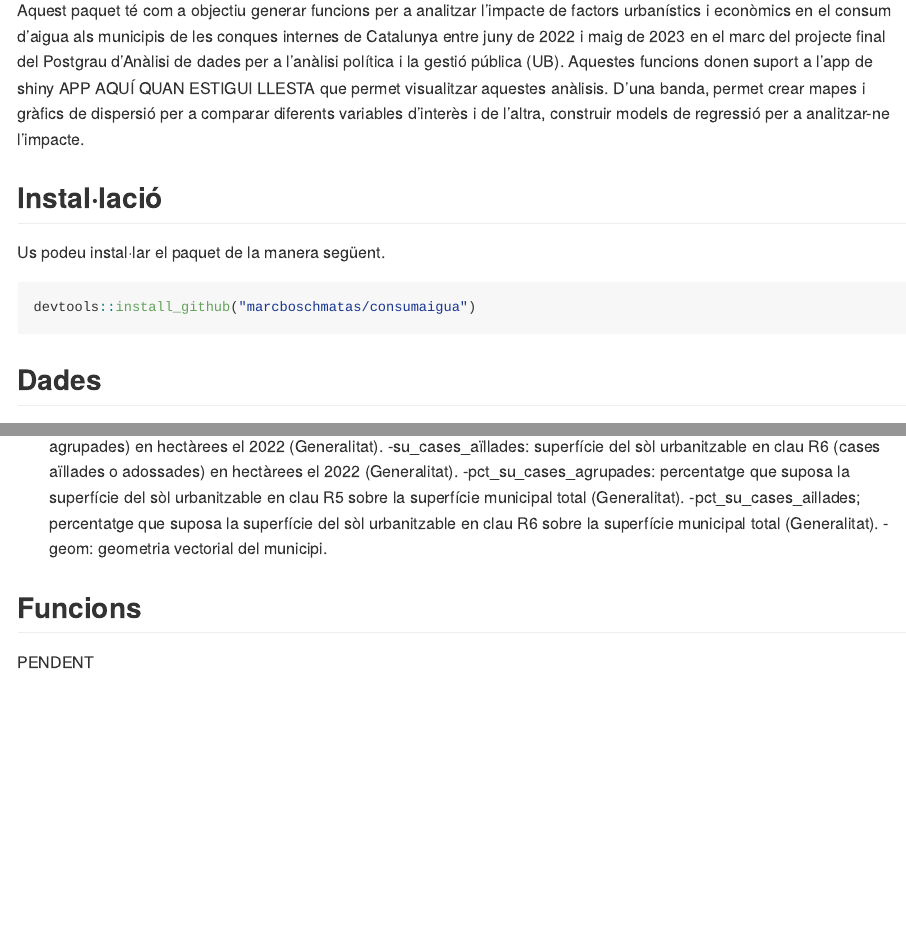
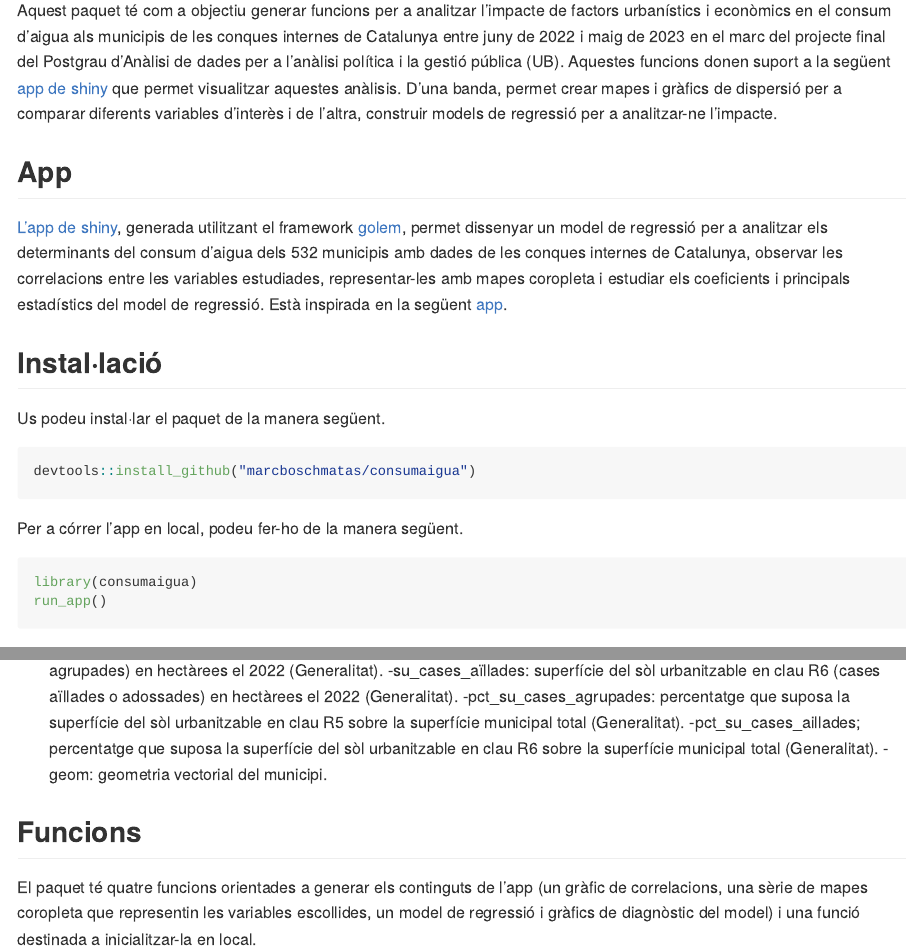
Before and after one commit to marcboschmatas/consumaigua, an R Markdown document (README.Rmd): the page in a window 1100 px wide, from 110 px down, and a second part further down, joined at a grey line. Rendered offline with R 4.5, knitr and Pandoc, with nearby package versions; badge pictures from the web are left out.

Commit message:
updated readme

````diff
--- a/README.Rmd
+++ b/README.Rmd
@@ -19,9 +19,11 @@ knitr::opts_chunk$set(
 [![Lifecycle: experimental](https://img.shields.io/badge/lifecycle-experimental-orange.svg)](https://lifecycle.r-lib.org/articles/stages.html#experimental)
 <!-- badges: end -->
 
-Aquest paquet té com a objectiu generar funcions per a analitzar l'impacte de factors urbanístics i econòmics en el consum d'aigua als municipis de les conques internes de Catalunya entre juny de 2022 i maig de 2023 en el marc del projecte final del Postgrau d'Anàlisi de dades per a l'anàlisi política i la gestió pública (UB). Aquestes funcions donen suport a l'app de shiny APP AQUÍ QUAN ESTIGUI LLESTA que permet visualitzar aquestes anàlisis. D'una banda, permet crear mapes i gràfics de dispersió per a comparar diferents variables d'interès i de l'altra, construir models de regressió per a analitzar-ne l'impacte.
+Aquest paquet té com a objectiu generar funcions per a analitzar l'impacte de factors urbanístics i econòmics en el consum d'aigua als municipis de les conques internes de Catalunya entre juny de 2022 i maig de 2023 en el marc del projecte final del Postgrau d'Anàlisi de dades per a l'anàlisi política i la gestió pública (UB). Aquestes funcions donen suport a la següent [app de shiny](https://marcbosch.shinyapps.io/consumaigua/) que permet visualitzar aquestes anàlisis. D'una banda, permet crear mapes i gràfics de dispersió per a comparar diferents variables d'interès i de l'altra, construir models de regressió per a analitzar-ne l'impacte.
 
+## App
 
+[L'app de shiny](https://marcbosch.shinyapps.io/consumaigua/), generada utilitzant el framework [golem](https://thinkr-open.github.io/golem/), permet dissenyar un model de regressió per a analitzar els determinants del consum d'aigua dels 532 municipis amb dades de les conques internes de Catalunya, observar les correlacions entre les variables estudiades, representar-les amb mapes coropleta i estudiar els coeficients i principals estadístics del model de regressió. Està inspirada en la següent [app](https://github.com/amitvkulkarni/Interactive-Modelling-with-Shiny/tree/main).
 
 ## Instal·lació
 
@@ -29,7 +31,12 @@ Us podeu instal·lar el paquet de la manera següent.
 ``` r
 devtools::install_github("marcboschmatas/consumaigua")
 ```
+Per a córrer l'app en local, podeu fer-ho de la manera següent.
 
+``` r
+library(consumaigua)
+run_app()
+```
 
 ## Dades
 
@@ -88,4 +95,4 @@ vab_absolut_Agricultura: VAB del sector primari en milions d'euros a la comarca
 
 ## Funcions
 
-PENDENT
+El paquet té quatre funcions orientades a generar els continguts de l'app (un gràfic de correlacions, una sèrie de mapes coropleta que representin les variables escollides, un model de regressió i gràfics de diagnòstic del model) i una funció destinada a inicialitzar-la en local.
````
Also changed, not shown: R/app_ui.R (+5 -5 lines), 1 other file.
